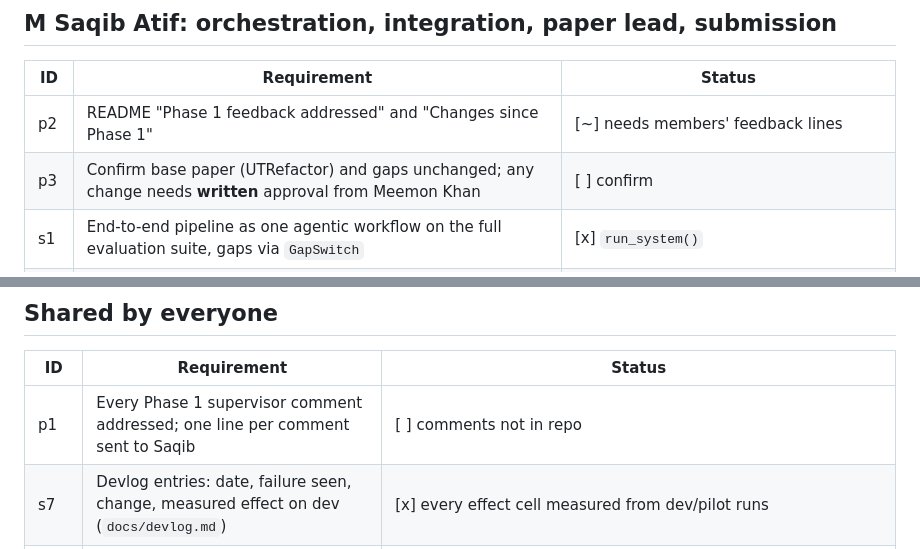
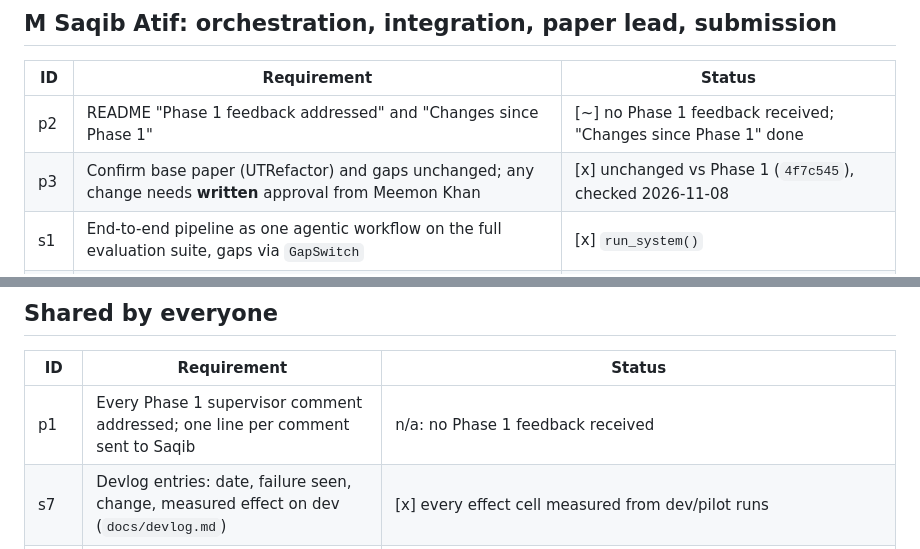
Before and after one commit to msaqibatifj/testdebt, a Markdown page: docs/phase2_requirements.md, 2 parts joined by grey strips. GitHub-like rendering.

```diff
--- a/docs/phase2_requirements.md
+++ b/docs/phase2_requirements.md
@@ -39,8 +39,8 @@ Status key: [x] done in repo, [~] partly done, [ ] not done.
 
 | ID | Requirement | Status |
 |---|---|---|
-| p2 | README "Phase 1 feedback addressed" and "Changes since Phase 1" | [~] needs members' feedback lines |
-| p3 | Confirm base paper (UTRefactor) and gaps unchanged; any change needs **written** approval from Meemon Khan | [ ] confirm |
+| p2 | README "Phase 1 feedback addressed" and "Changes since Phase 1" | [~] no Phase 1 feedback received; "Changes since Phase 1" done |
+| p3 | Confirm base paper (UTRefactor) and gaps unchanged; any change needs **written** approval from Meemon Khan | [x] unchanged vs Phase 1 (`4f7c545`), checked 2026-11-08 |
 | s1 | End-to-end pipeline as one agentic workflow on the full evaluation suite, gaps via `GapSwitch` | [x] `run_system()` |
 | s2 | Trajectory logging in every agent: `reason`, `tool_call`/`tool_result` (with token counts), `state`, `retry`, `error`, one `final` with `failure_mode` | [x] |
 | r1 | README: overview, setup, run steps, gap-resolution table | [x] gap table and results filled |
@@ -64,7 +64,7 @@ Status key: [x] done in repo, [~] partly done, [ ] not done.
 
 | ID | Requirement | Status |
 |---|---|---|
-| p1 | Every Phase 1 supervisor comment addressed; one line per comment sent to Saqib | [ ] comments not in repo |
+| p1 | Every Phase 1 supervisor comment addressed; one line per comment sent to Saqib | n/a: no Phase 1 feedback received |
 | s7 | Devlog entries: date, failure seen, change, measured effect on dev (`docs/devlog.md`) | [x] every effect cell measured from dev/pilot runs |
 | r7 | Commits under your own name (balanced history) | [~] 24 / 7 / 7 commits (Saqib / Gulsher / Hasan, `.mailmap` merges Gulsher's two names) |
 | e10 | Gap-resolution table filled, identical in README and paper; check against `results/` | [x] README and `paper/tables/gap_table.tex` both generated from `results/` (checked identical 2026-11-08) |
```
Also changed, not shown: README.md (+1 -1 lines).
